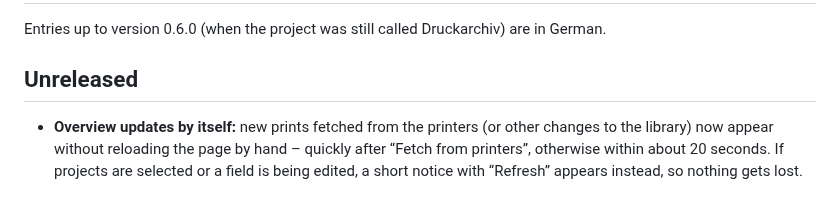
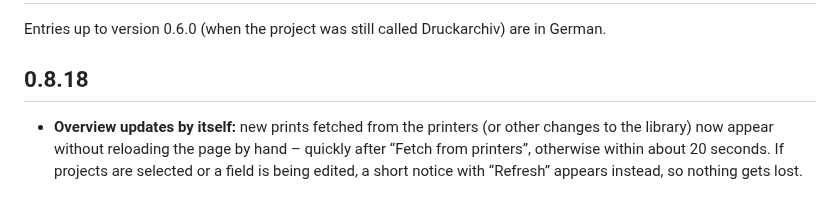
Before and after one commit to Schnuecks/plateshelf, a Markdown page: CHANGELOG.md, the part around the change. GitHub-like rendering.

Commit message:
Version 0.8.18

```diff
--- a/CHANGELOG.md
+++ b/CHANGELOG.md
@@ -2,7 +2,7 @@
 
 Entries up to version 0.6.0 (when the project was still called Druckarchiv) are in German.
 
-## Unreleased
+## 0.8.18
 
 - **Overview updates by itself:** new prints fetched from the printers (or other changes to the
   library) now appear without reloading the page by hand – quickly after “Fetch from printers”,
```
